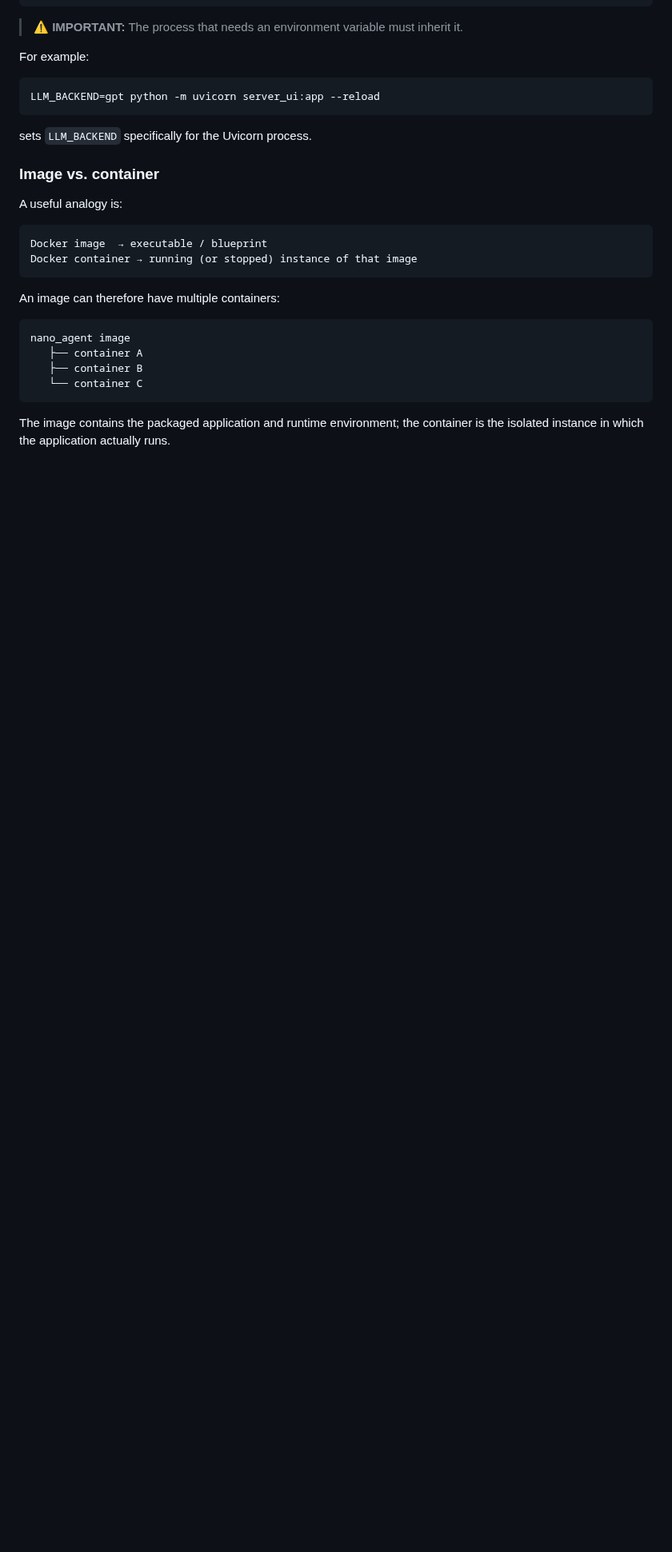
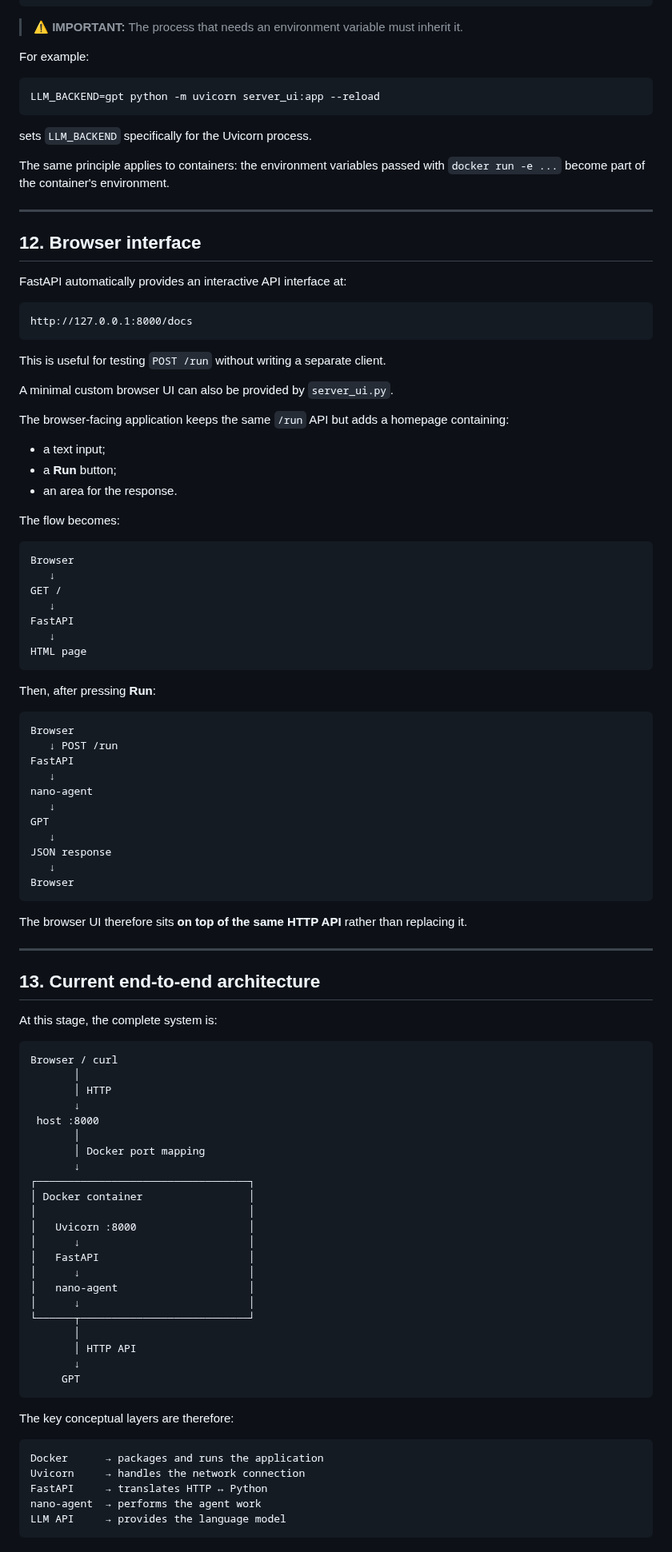
Before and after one commit to ttepperg/nano-agent, a Markdown page: NOTES.md, the part around one of its changes. Shown at 80% size. Rendered like a GitHub page; blank space fills up the shorter version.

````diff
--- a/NOTES.md
+++ b/NOTES.md
@@ -346,22 +518,95 @@ LLM_BACKEND=gpt python -m uvicorn server_ui:app --reload
 
 sets `LLM_BACKEND` specifically for the Uvicorn process.
 
-### Image vs. container
+The same principle applies to containers: the environment variables passed with `docker run -e ...` become part of the container's environment.
 
-A useful analogy is:
+---
+
+## 12. Browser interface
+
+FastAPI automatically provides an interactive API interface at:
 
 ```text
-Docker image  → executable / blueprint
-Docker container → running (or stopped) instance of that image
+http://127.0.0.1:8000/docs
 ```
 
-An image can therefore have multiple containers:
+This is useful for testing `POST /run` without writing a separate client.
+
+A minimal custom browser UI can also be provided by `server_ui.py`.
+
+The browser-facing application keeps the same `/run` API but adds a homepage containing:
+
+* a text input;
+* a **Run** button;
+* an area for the response.
+
+The flow becomes:
 
 ```text
-nano_agent image
-   ├── container A
-   ├── container B
-   └── container C
+Browser
+   ↓
+GET /
+   ↓
+FastAPI
+   ↓
+HTML page
 ```
 
-The image contains the packaged application and runtime environment; the container is the isolated instance in which the application actually runs.
+Then, after pressing **Run**:
+
+```text
+Browser
+   ↓ POST /run
+FastAPI
+   ↓
+nano-agent
+   ↓
+GPT
+   ↓
+JSON response
+   ↓
+Browser
+```
+
+The browser UI therefore sits **on top of the same HTTP API** rather than replacing it.
+
+---
+
+## 13. Current end-to-end architecture
+
+At this stage, the complete system is:
+
+```text
+Browser / curl
+       │
+       │ HTTP
+       ↓
+ host :8000
+       │
+       │ Docker port mapping
+       ↓
+┌──────────────────────────────────┐
+│ Docker container                 │
+│                                  │
+│   Uvicorn :8000                  │
+│      ↓                           │
+│   FastAPI                        │
+│      ↓                           │
+│   nano-agent                     │
+│      ↓                           │
+└──────┬───────────────────────────┘
+       │
+       │ HTTP API
+       ↓
+     GPT
+```
+
+The key conceptual layers are therefore:
+
+```text
+Docker      → packages and runs the application
+Uvicorn     → handles the network connection
+FastAPI     → translates HTTP ↔ Python
+nano-agent  → performs the agent work
+LLM API     → provides the language model
+```
````
Also changed, not shown: other parts of NOTES.md (+322 -150 lines).
